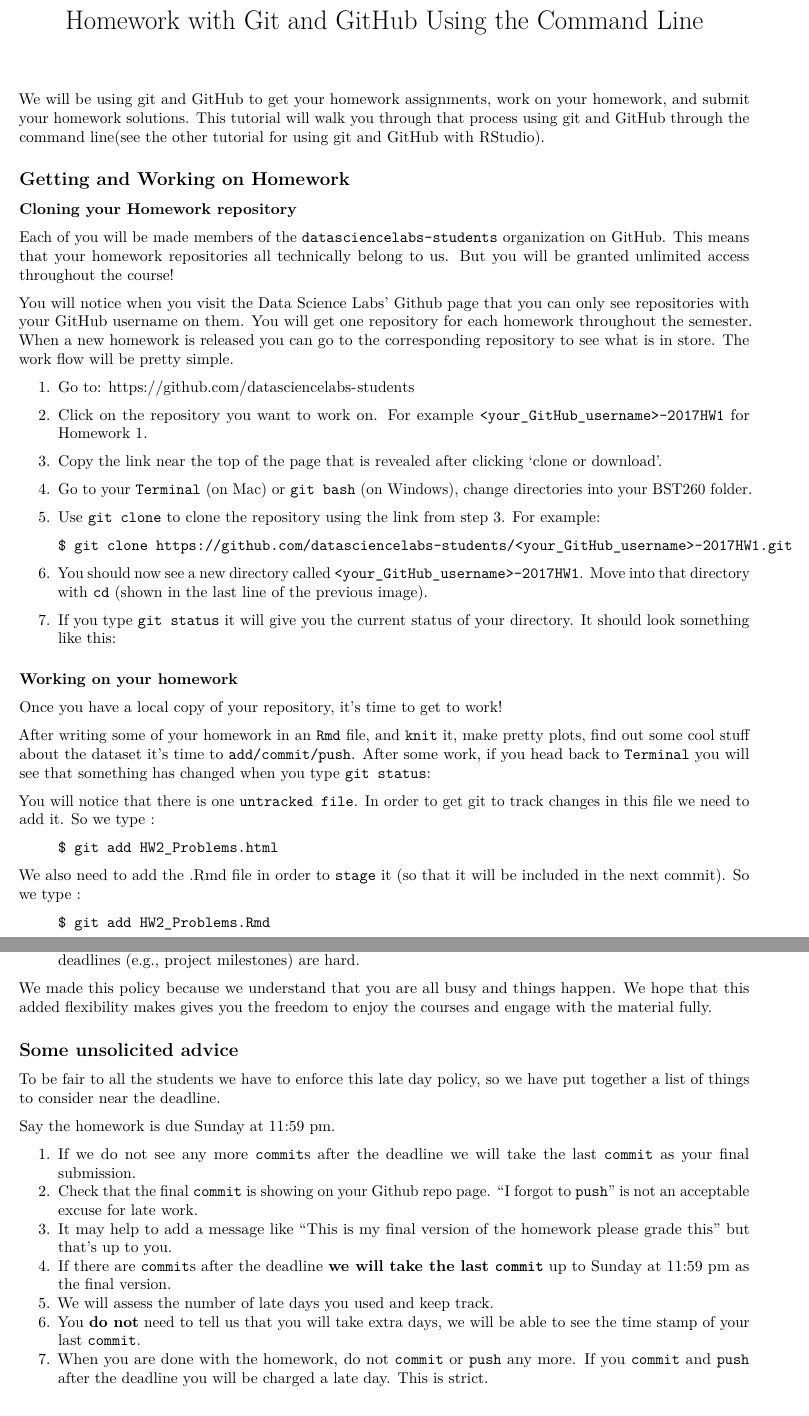
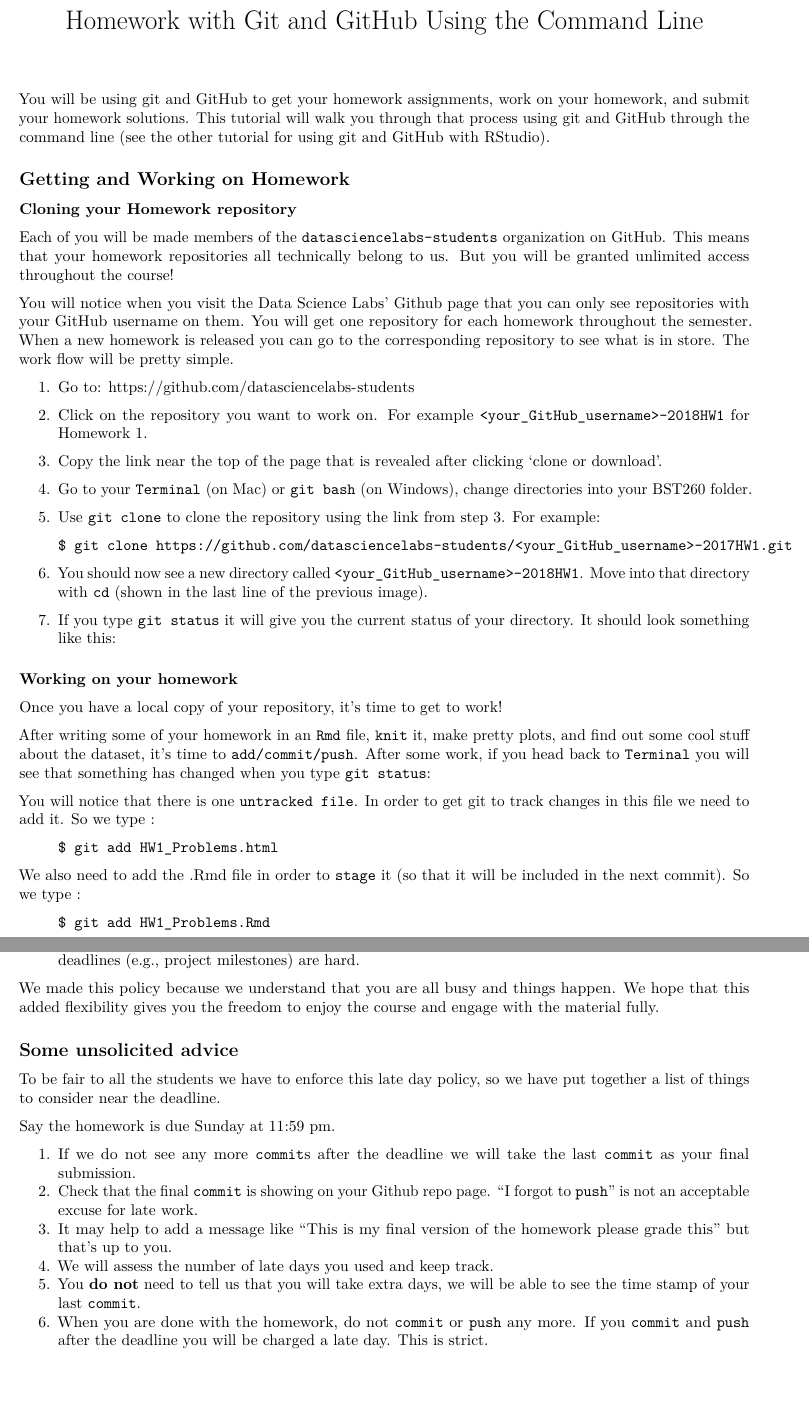
Before and after one commit to datasciencelabs/2018, an R Markdown document (git-and-github/git-command-line.Rmd): two parts of pages 1 and 3 of 3, joined at a grey line, cut so that both start at the same text, the shorter picture padded with empty space. Rendered offline with R 4.5, knitr and Pandoc, then LaTeX, with nearby package versions.

Commit message:
fixed typos

```diff
--- a/git-and-github/git-command-line.Rmd
+++ b/git-and-github/git-command-line.Rmd
@@ -5,9 +5,9 @@ output:
   html_document: default
 ---
 
-We will be using  git and GitHub to get your homework assignments, work on your homework,
+You will be using git and GitHub to get your homework assignments, work on your homework,
 and submit your homework solutions. This tutorial will walk you through
-that process using git and GitHub through the command line(see the other [tutorial](https://github.com/datasciencelabs/2017/blob/master/lectures/git-and-github/git-rstudio.Rmd) for using git and GitHub with RStudio).
+that process using git and GitHub through the command line (see the other [tutorial](https://github.com/datasciencelabs/2017/blob/master/lectures/git-and-github/git-rstudio.Rmd) for using git and GitHub with RStudio).
 
 ## Getting and Working on Homework
 
@@ -30,7 +30,7 @@ see what is in store. The work flow will be pretty simple.
 1. Go to: https://github.com/datasciencelabs-students
 
 2. Click on the repository you want to work on. For
-example `<your_GitHub_username>-2017HW1` for Homework 1.
+example `<your_GitHub_username>-2018HW1` for Homework 1.
 
 3. Copy the link near the top of the page that is revealed after clicking 'clone or download'.
 
@@ -45,7 +45,7 @@ change directories into your BST260 folder.
 
 <center><img src="./images/mkdir-clone.png" alt="gitclean" style="width: 600px;"/></center>
 
-6. You should now see a new directory called `<your_GitHub_username>-2017HW1`.
+6. You should now see a new directory called `<your_GitHub_username>-2018HW1`.
 Move into that directory with `cd` (shown in the last line of the previous image).
 
 7. If you type `git status` it will give you the current status of your
@@ -58,8 +58,8 @@ directory. It should look something like this:
 
 Once you have a local copy of your repository, it's time to get to work!
 
-After writing some of your homework in an `Rmd` file, and `knit` it,
-make pretty plots, find out some cool stuff about the dataset it's
+After writing some of your homework in an `Rmd` file, `knit` it,
+make pretty plots, and find out some cool stuff about the dataset, it's
 time to `add/commit/push`. After some work, if you head back to `Terminal`
 you will see that something has changed when you type `git status`:
 
@@ -69,12 +69,12 @@ You will notice that there is one `untracked file`.
 In order to get git to track changes in this file we need to
 add it. So we type :
 
-> `$ git add HW2_Problems.html `
+> `$ git add HW1_Problems.html `
 
 We also need to add the .Rmd file in order to `stage` it (so that it
 will be included in the next commit). So we type :
 
-> `$ git add HW2_Problems.Rmd `
+> `$ git add HW1_Problems.Rmd `
 
  <center><img src="./images/gitstaged.png" alt="gitclean" style="width: 700px;"/></center>
 
@@ -135,8 +135,8 @@ From the course web-page:
 > Each student is given six late days for homework at the beginning of the semester. A late day extends the individual homework deadline by 24 hours without penalty. No more than two late days may be used on any one assignment. Assignments handed in more than 48 hours after the original deadline will not be graded. We do not accept any homework under any circumstances more than 48 hours after the original deadline. Late days are intended to give you flexibility: you can use them for any reason no questions asked. You don't get any bonus points for not using your late days. Also, you can only use late days for the individual homework deadlines all other deadlines (e.g., project milestones) are hard.
 
 We made this policy because we understand that you are all busy
-and things happen. We hope that this added flexibility makes gives you
-the freedom to enjoy the courses and engage with the material fully.
+and things happen. We hope that this added flexibility gives you
+the freedom to enjoy the course and engage with the material fully.
 
 ## Some unsolicited advice
 
@@ -151,12 +151,10 @@ the last `commit` as your final submission.
 "I forgot to `push`" is not an acceptable excuse for late work.
 3. It may help to add a message like "This is my final version of the
 homework please grade this" but that's up to you.
-4. If there are `commit`s after the deadline **we will take the last `commit`**
-up to Sunday at 11:59 pm as the final version.
-5. We will assess the number of late days you used and keep track.
-6. You **do not** need to tell us that you will take extra days, we will
+4. We will assess the number of late days you used and keep track.
+5. You **do not** need to tell us that you will take extra days, we will
 be able to see the time stamp of your last `commit`.
-7. When you are done with the homework, do not `commit` or `push` any more.
+6. When you are done with the homework, do not `commit` or `push` any more.
 If you `commit` and `push` after the deadline you will be charged a late day.
 This is strict.
 
```
Also changed, not shown: git-and-github/git-command-line.Rmd (6 more changed lines).
